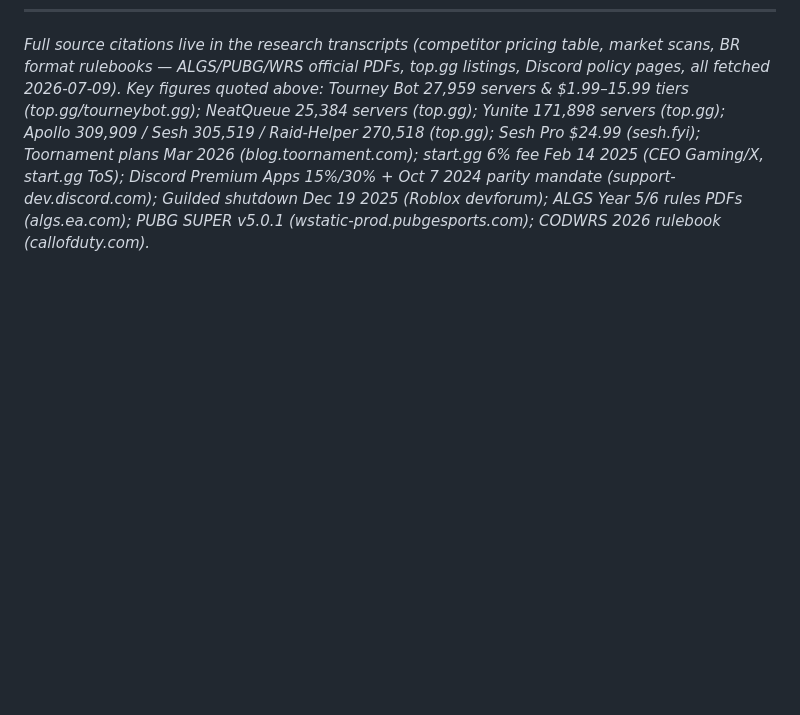
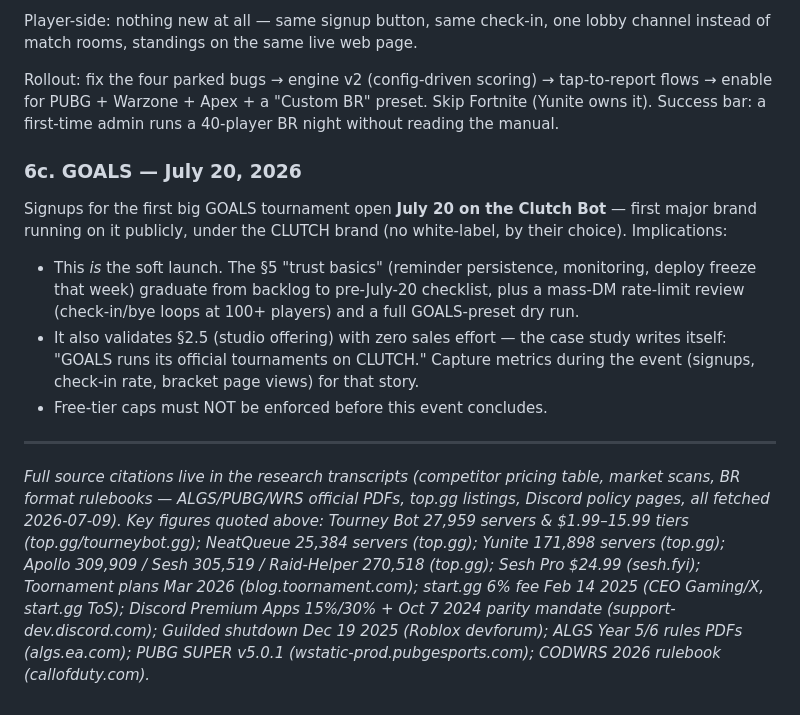
Before and after one commit to SundenGroup/TournamentBot, a Markdown page: docs/PRODUCT-STRATEGY.md, the part around one of its changes. Drawn GitHub-style; blank space fills up the shorter version.

Commit message:
docs: strategy addendum — simplified 2-SKU pricing, BR zero-complexity rules, GOALS July 20 launch
Co-Authored-By: Claude Opus 4.8 (1M context) <noreply@anthropic.com>

```diff
--- a/docs/PRODUCT-STRATEGY.md
+++ b/docs/PRODUCT-STRATEGY.md
@@ -278,3 +350,28 @@ tournament creation rather than requiring `/subscribe trial`.
+Player-side: nothing new at all — same signup button, same check-in, one
+lobby channel instead of match rooms, standings on the same live web page.
+
+Rollout: fix the four parked bugs → engine v2 (config-driven scoring) →
+tap-to-report flows → enable for PUBG + Warzone + Apex + a "Custom BR"
+preset. Skip Fortnite (Yunite owns it). Success bar: a first-time admin runs
+a 40-player BR night without reading the manual.
+
+### 6c. GOALS — July 20, 2026
+
+Signups for the first big GOALS tournament open **July 20 on the Clutch
+Bot** — first major brand running on it publicly, under the CLUTCH brand
+(no white-label, by their choice). Implications:
+- This *is* the soft launch. The §5 "trust basics" (reminder persistence,
+  monitoring, deploy freeze that week) graduate from backlog to pre-July-20
+  checklist, plus a mass-DM rate-limit review (check-in/bye loops at 100+
+  players) and a full GOALS-preset dry run.
+- It also validates §2.5 (studio offering) with zero sales effort — the
+  case study writes itself: "GOALS runs its official tournaments on CLUTCH."
+  Capture metrics during the event (signups, check-in rate, bracket page
+  views) for that story.
+- Free-tier caps must NOT be enforced before this event concludes.
+
+---
+
 *Full source citations live in the research transcripts (competitor pricing
 table, market scans, BR format rulebooks — ALGS/PUBG/WRS official PDFs,
 top.gg listings, Discord policy pages, all fetched 2026-07-09). Key figures
```
Also changed, not shown: other parts of docs/PRODUCT-STRATEGY.md (+72 -0 lines).
